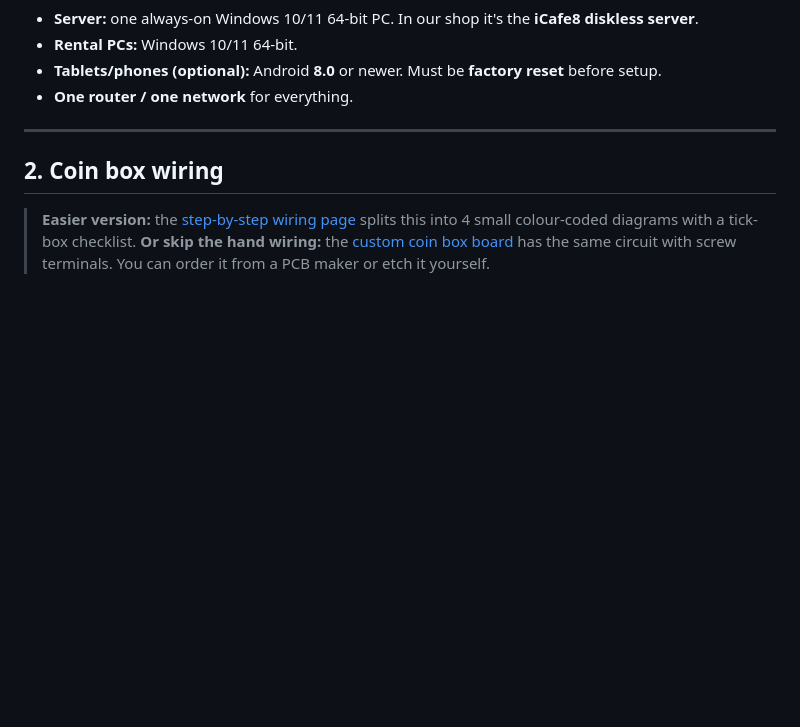
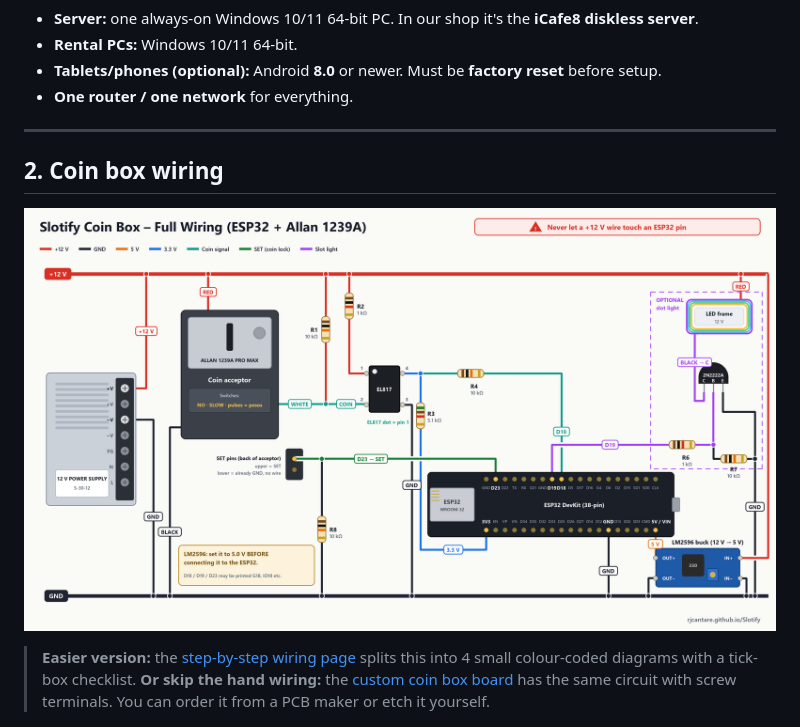
Before and after one commit to rjcantare/Slotify, a Markdown page: docs/OWNER-GUIDE.md, the part around the change. Drawn GitHub-style; pictures changed too: docs/images/wiring-all-in-one.png (added); blank space fills up the shorter version.

```diff
--- a/docs/OWNER-GUIDE.md
+++ b/docs/OWNER-GUIDE.md
@@ -49,6 +49,8 @@ All parts are sold on Shopee, Lazada and in local electronics shops. Prices chan
 ---
 
 ## 2. Coin box wiring
+
+![Full coin box wiring on one diagram](images/wiring-all-in-one.png)
 
 > **Easier version:** the [step-by-step wiring page](https://rjcantare.github.io/Slotify/wiring.html) splits this into 4 small colour-coded diagrams with a tick-box checklist.
 > **Or skip the hand wiring:** the [custom coin box board](https://github.com/rjcantare/Slotify/tree/main/hardware/coin-box-board) has the same circuit with screw terminals. You can order it from a PCB maker or etch it yourself.
```
Also changed, not shown: README.md (+2 -0 lines), 1 other file.
